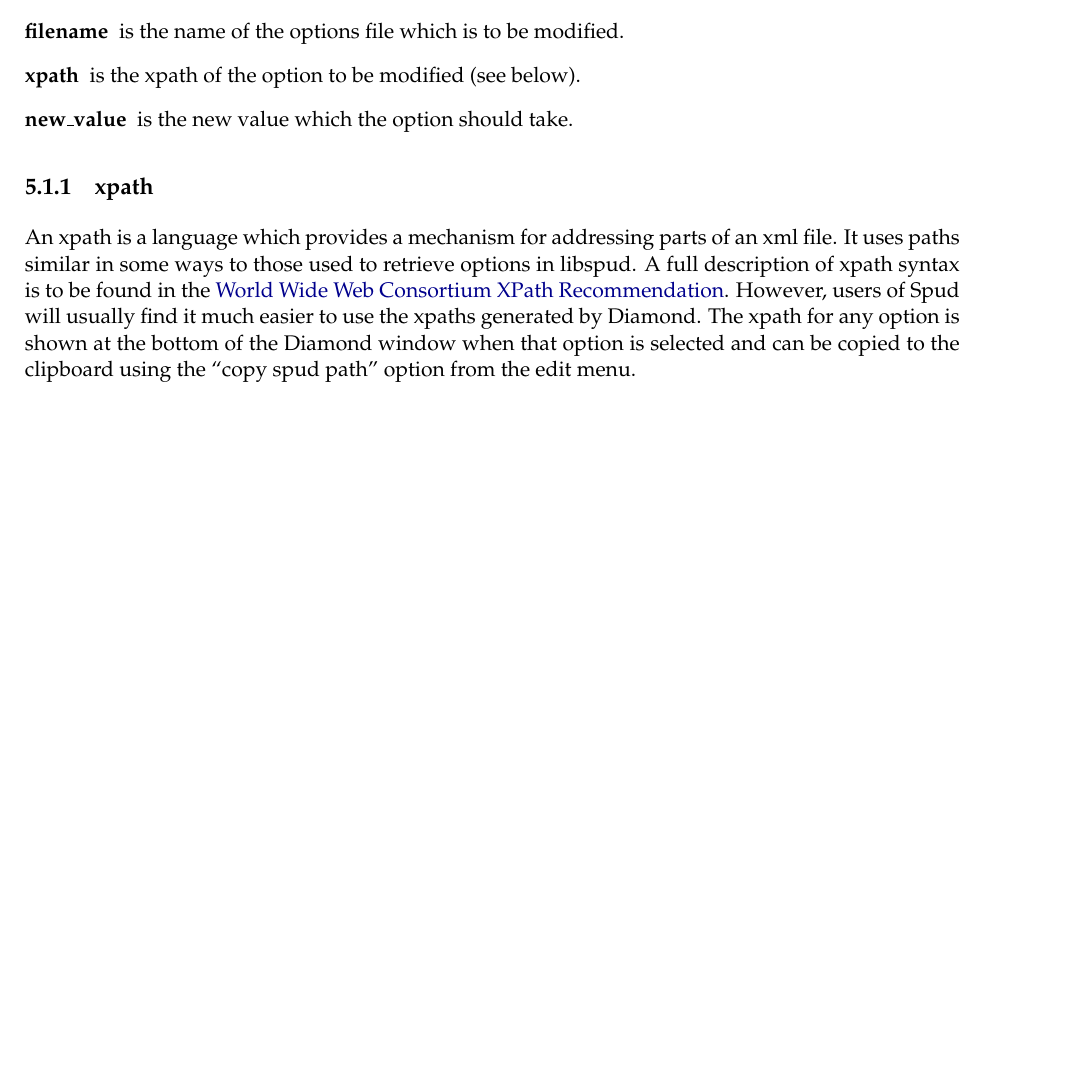
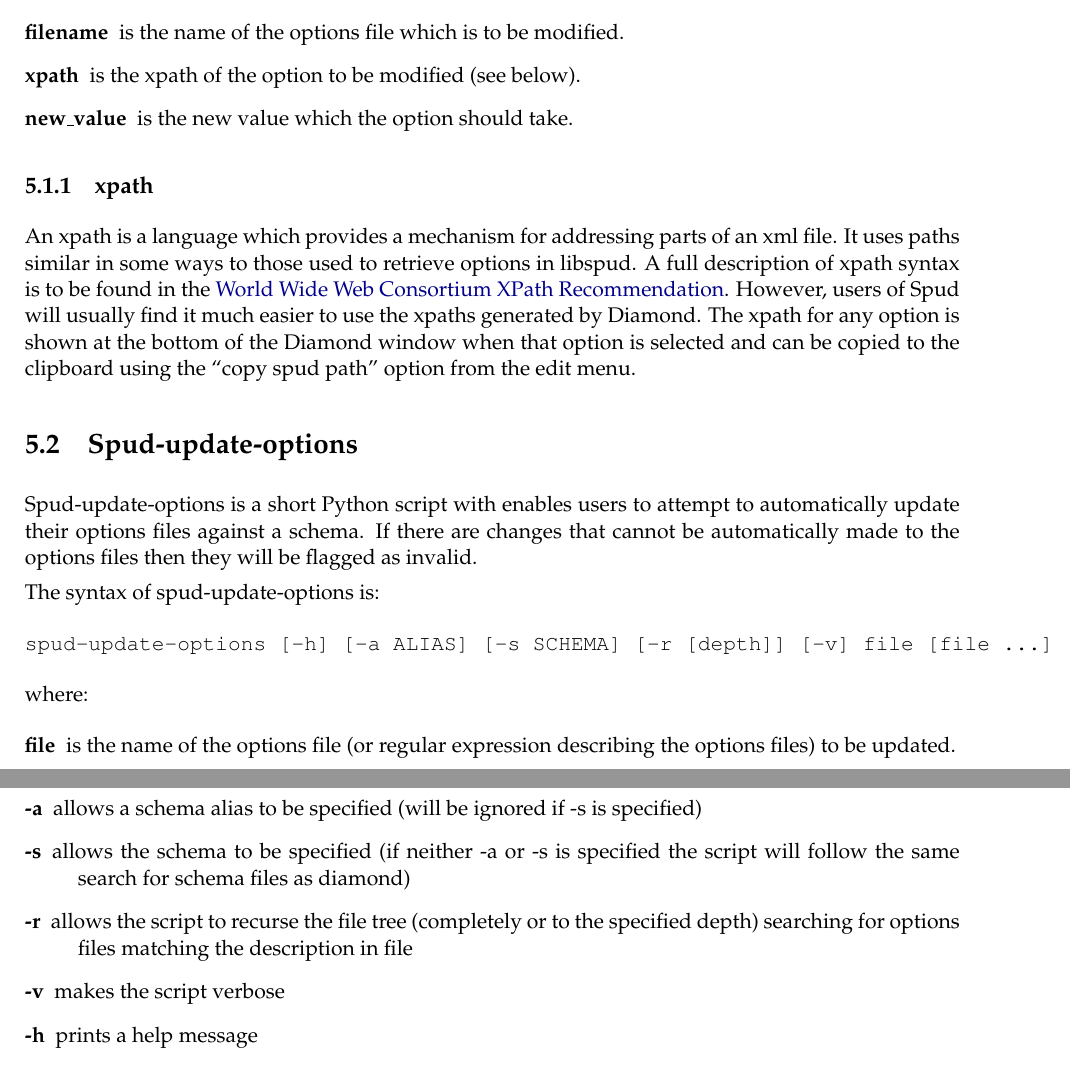
Before and after one commit to FluidityProject/spud, a LaTeX book (doc/spud_manual.tex): part of page 35 of 35 before the commit and two parts of pages 35 and 36 of 36 after it, the two joined at a grey line, cut so that both start at the same text, the shorter picture padded with empty space. Compiled offline with pdfLaTeX.

Commit message:
Updating manual.

```diff
--- a/doc/spud_manual.tex
+++ b/doc/spud_manual.tex
@@ -1397,4 +1397,25 @@
 the bottom of the Diamond window when that option is selected and can be
 copied to the clipboard using the ``copy spud path'' option from the edit menu.
 
+\section{Spud-update-options}
+
+Spud-update-options is a short Python script with enables users to attempt to automatically update their options files against a
+schema.  If there are changes that cannot be automatically made to the options files then they will be flagged as invalid.
+
+The syntax of spud-update-options is:
+\begin{verbatim}
+spud-update-options [-h] [-a ALIAS] [-s SCHEMA] [-r [depth]] [-v] file [file ...]
+\end{verbatim}
+where:
+\begin{description}
+\item[file] is the name of the options file (or regular expression describing the options files) to be updated.
+\item[-a] allows a schema alias to be specified (will be ignored if -s is specified)
+\item[-s] allows the schema to be specified (if neither -a or -s is specified the script will follow the same search for schema
+files as diamond)
+\item[-r] allows the script to recurse the file tree (completely or to the specified depth) searching for options files matching the description in file
+\item[-v] makes the script verbose
+\item[-h] prints a help message
+\end{description}
+
+
 \end{document}
```
Also changed, not shown: doc/spud_manual.pdf.
